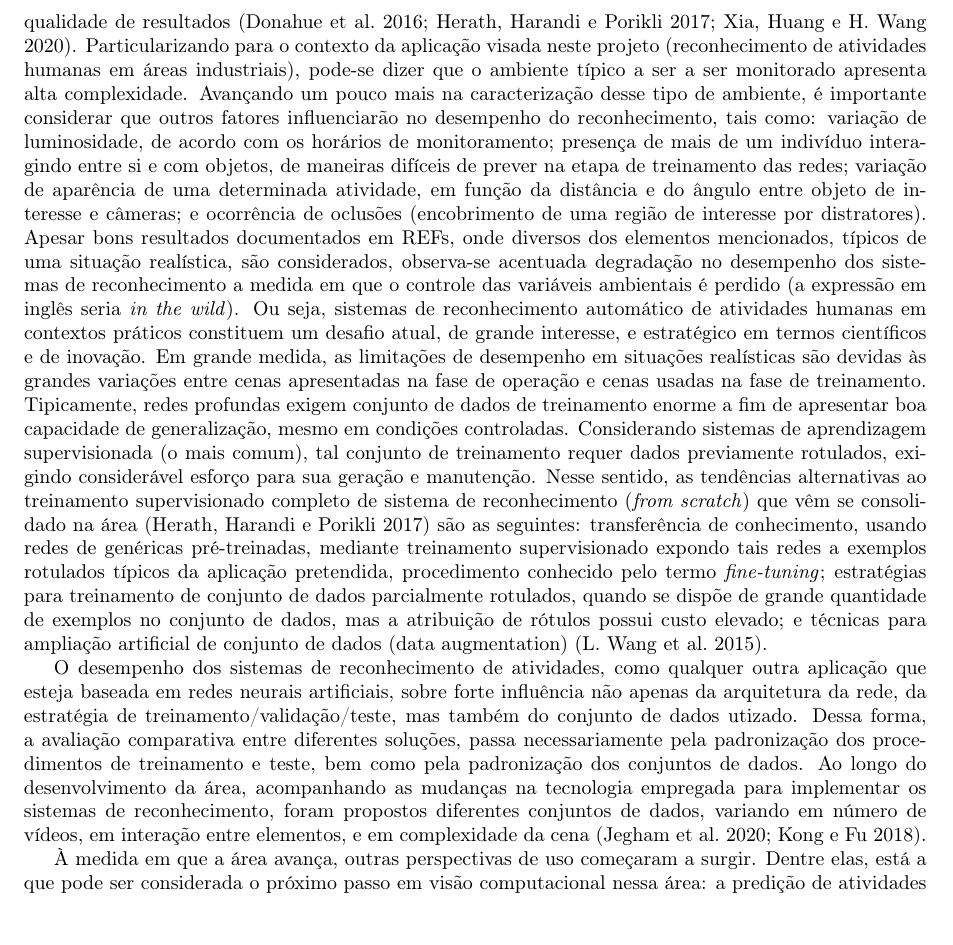
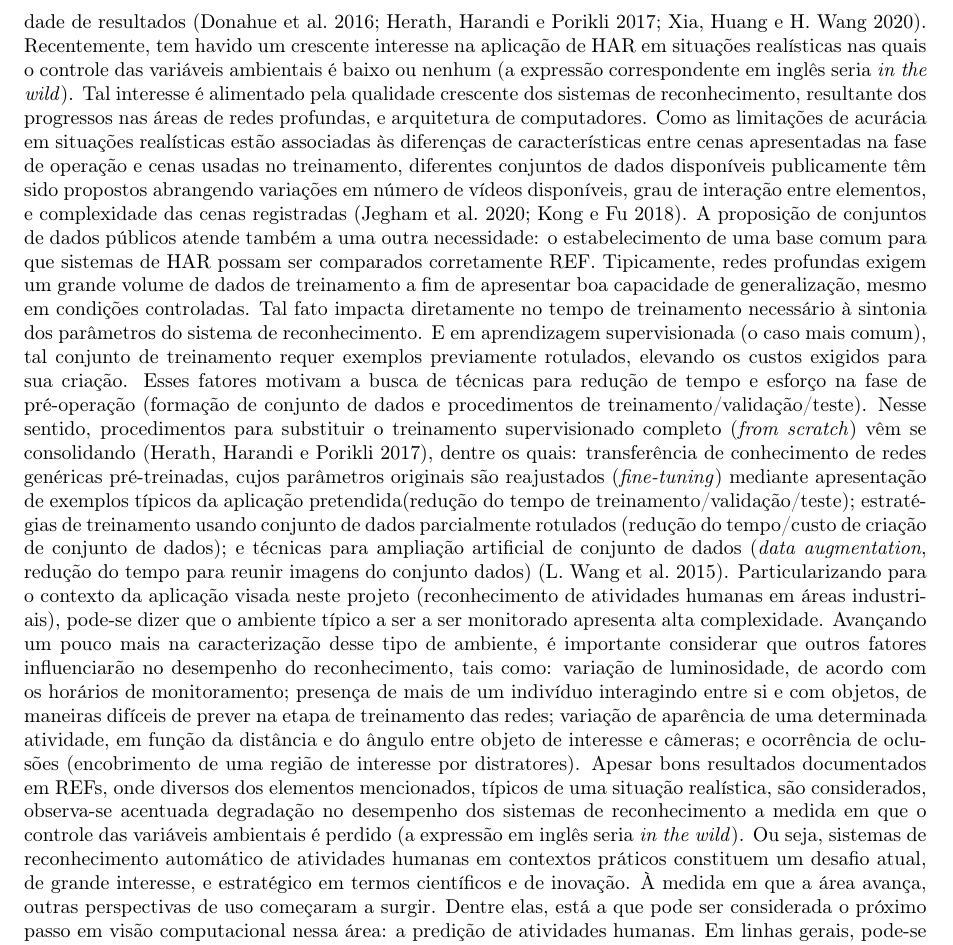
Before and after one commit to zampolo/actrec-general, a LaTeX document (main.tex, which reads revisao.tex): part of page 5 of 11, cut so that both start at the same text, the shorter picture padded with empty space. Compiled offline with pdfLaTeX.

Commit message:
Continua edição: organização de seções, correção de texto (ainda em andamento)
See: #3

```diff
--- a/revisao.tex
+++ b/revisao.tex
@@ -20,27 +20,25 @@ O conteúdo dos vídeos sob análise também interfere na qualidade dos resultad
 % cena: background
 O fundo (\emph{background}) diante do qual a atividade de interesse se desenrola é outro elemento significativo, podendo variar entre \emph{estático}, típico de ambientes controlados (estúdio de gravação ou laboratório de pesquisa, por exemplo), e altamente dinâmico, como em ruas de grandes cidades ou áreas abertas com a presença de diversas pessoas realizando diferentes atividades simultanemente. A dificuldade do reconhecimento tende a aumentar quanto maior a dinâmica do fundo, pois além da tarefa de estimar a atividade de interesse, o sistema precisa diferenciá-la da movimentação típica da cena.
 %
-%
 
 %2- **Present state** of the research;
 Atualmente, a tendência e o estado da arte em HAR compreendem técnicas baseadas em redes neurais artificiais profundas. As razões são as mesmas que em outras áreas da visão computacional: os bons resultados decorrentes, em grande parte, da capacidade dessas redes em selecionar automaticamente os atributos mais adequados para a solução de um dado problema, considerando o conjunto de dados disponível. Contudo, um dos principais limitantes de desempenho, segundo \textcite{yao-2019}, é a representação da dependência temporal entre ações, necessária para a caracterização de uma atividade complexa.
 % abordagens: multi-stream, 3D, LSTM
 Grosso modo, são duas as principais abordagens mais bem sucedidas em representação temporal. A primeira que trataremos é denominada \emph{multi-stream}, e procura caracterizar informações temporais e espaciais em dois ramos separados na rede neural profunda. O ramo temporal geralmente tem como entrada o fluxo óptico (ou estimativas deste) de cada quadro de vídeo, ao passo que o ramo espacial recebe o quadro propriamente dito. Cada uma das entradas passa por etapas de extração automática de atributos nas camadas convolucionais da rede, cujos resultados são processados e fundidos oportunamente para fins da classificação final. O uso de fluxo óptico, contudo, tem suas desvantagens uma vez que seu cálculo requer quadros adjacentes ao quadro de interesse, resultando em aumento de complexidade computacional e, consequentemente, dificuldade de implementação em tempo real. Em vídeo codificado, há propostas que prescindem do fluxo óptico substituindo-o pelo uso dos vetores de movimento~\parencite{yao-2019}. A segunda, denominada espaço-temporal, emprega redes profundas 3D, pretendendo reunir em um único fluxo informações temporais e espaciais simultaneamente. Ainda motivado pelas inconveniências do uso do fluxo óptico e pela necessidade de caracterização da informação temporal de longo e curto prazo no entendimento de atividades complexas, técnicas baseadas em redes profundas recursivas, tais como a LSTM (\emph{long short-term memory})~\parencite{hochreiter-1997}, têm sido propostas, apresentando compromisso competitivo entre complexidade computacional e qualidade de resultados~\parencite{donahue-2016, herath-2017, xia-2020}.
+% situações realísticas e conjunto de dados
+Recentemente, tem havido um crescente interesse na aplicação de HAR em situações realísticas nas quais o controle das variáveis ambientais é baixo ou nenhum (a expressão correspondente em inglês seria \emph{in the wild}). Tal interesse é alimentado pela qualidade crescente dos sistemas de reconhecimento, resultante dos progressos nas áreas de redes profundas, e arquitetura de computadores. Como as limitações de acurácia em situações realísticas estão associadas às diferenças de características entre cenas apresentadas na fase de operação e cenas usadas no treinamento, diferentes conjuntos de dados disponíveis publicamente têm sido propostos abrangendo variações em número de vídeos disponíveis, grau de interação entre elementos, e complexidade das cenas registradas~\parencite{jegham-2020, kongr-2018}. A proposição de conjuntos de dados públicos atende também a uma outra necessidade: o estabelecimento de uma base comum para que sistemas de HAR possam ser comparados corretamente REF.
+% esforço de criação e manutenção de dataset x estratégias alternativas de treinamento
+ Tipicamente, redes profundas exigem um grande volume de dados de treinamento a fim de apresentar boa capacidade de generalização, mesmo em condições controladas. Tal fato impacta diretamente no tempo de treinamento necessário à sintonia dos parâmetros do sistema de reconhecimento. E em aprendizagem supervisionada (o caso mais comum), tal conjunto de treinamento requer exemplos previamente rotulados, elevando os custos exigidos para sua criação. Esses fatores motivam a busca de técnicas para redução de tempo e esforço na fase de pré-operação (formação de conjunto de dados e procedimentos de treinamento/validação/teste). Nesse sentido, procedimentos para  substituir o treinamento supervisionado completo (\emph{from scratch}) vêm se consolidando~\parencite{herath-2017}, dentre os quais: transferência de conhecimento de redes genéricas pré-treinadas, cujos parâmetros originais são reajustados  (\emph{fine-tuning}) mediante apresentação de exemplos típicos da aplicação pretendida(redução do tempo de treinamento/validação/teste); estratégias de treinamento usando conjunto de dados parcialmente rotulados (redução do tempo/custo de criação de conjunto de dados); e técnicas para ampliação artificial de conjunto de dados (\emph{data augmentation}, redução do tempo para reunir imagens do conjunto dados)~\parencite{wang-2015}.
 %
 %
-% >> I'm here !!
+% >> I'm here
+% 6- Indicate an **open problem**;
 Particularizando para o contexto da aplicação visada neste projeto (reconhecimento de atividades humanas em áreas industriais), pode-se dizer que o ambiente típico a ser a ser monitorado apresenta alta complexidade. Avançando um pouco mais na caracterização desse tipo de ambiente, é importante considerar que outros fatores influenciarão no desempenho do reconhecimento, tais como: variação de luminosidade, de acordo com os horários de monitoramento; presença de mais de um indivíduo interagindo entre si e com objetos, de maneiras difíceis de prever na etapa de treinamento das redes; variação de aparência de uma determinada atividade, em função da distância e do ângulo entre objeto de interesse e câmeras; e ocorrência de oclusões (encobrimento de uma região de interesse por distratores).
 %
 Apesar bons resultados documentados em REFs, onde diversos dos elementos mencionados, típicos de uma situação realística, são considerados, observa-se acentuada degradação no desempenho dos sistemas de reconhecimento a medida em que o controle das variáveis ambientais é perdido (a expressão em inglês seria \emph{in the wild}). Ou seja, sistemas de reconhecimento automático de atividades humanas em contextos práticos constituem um desafio atual, de grande interesse, e estratégico em termos científicos e de inovação.
 %
-Em grande medida, as limitações de desempenho em situações realísticas são devidas às grandes variações entre cenas apresentadas na fase de operação e cenas usadas na fase de treinamento. Tipicamente, redes profundas exigem  conjunto de dados de treinamento enorme a fim de apresentar boa capacidade de generalização, mesmo em condições controladas. Considerando sistemas de aprendizagem supervisionada (o mais comum), tal conjunto de treinamento requer dados previamente rotulados, exigindo considerável esforço para sua geração e manutenção. Nesse sentido, as tendências alternativas ao treinamento supervisionado completo de sistema de reconhecimento (\emph{from scratch}) que vêm se consolidado na área~\parencite{herath-2017} são as seguintes: transferência de conhecimento, usando redes de genéricas pré-treinadas, mediante treinamento supervisionado expondo tais redes a exemplos rotulados típicos da aplicação pretendida, procedimento conhecido pelo termo \emph{fine-tuning}; estratégias para treinamento de conjunto de dados parcialmente rotulados, quando se dispõe de grande quantidade de exemplos no conjunto de dados, mas a atribuição de rótulos possui custo elevado; e técnicas para ampliação artificial de conjunto de dados (data augmentation)~\parencite{wang-2015}.
-
-% Falar sobre datasets
-O desempenho dos sistemas de reconhecimento de atividades, como qualquer outra aplicação que esteja baseada em redes neurais artificiais, sobre forte influência não apenas da arquitetura da rede, da estratégia de treinamento/validação/teste, mas também do conjunto de dados utizado. Dessa forma, a avaliação comparativa entre diferentes soluções, passa necessariamente pela padronização dos procedimentos de treinamento e teste, bem como pela padronização dos conjuntos de dados.  Ao longo do desenvolvimento da área, acompanhando as mudanças na tecnologia empregada para implementar os sistemas de reconhecimento, foram propostos diferentes conjuntos de dados, variando em número de vídeos, em interação entre elementos, e em complexidade da cena~\parencite{jegham-2020, kongr-2018}.
-
-%5- **Methodological implications**;
-%6- Indicate an **open problem**;
 À medida em que a área avança, outras perspectivas de uso começaram a surgir. Dentre elas, está a que pode ser considerada o próximo passo em visão computacional nessa área: a predição de atividades humanas. Em linhas gerais, pode-se considerar que a distinção entre reconhecimento e predição está na localização temporal pretendida da estimativa de atividade fornecida pelo sistema~\parencite{kongr-2018}. Para um mesmo conjunto de entrada, o reconhecimento visa identificar a ação ocorrida ou caracterizada nesse conjunto de entrada. Por sua vez, a predição fornecerá uma estimativa da atividade que ocorrerá nos quadros de vídeo seguintes ao conjunto de entrada. O reconhecimento olha para o passado, enquanto que a predição considera o passado para projetar uma aposta sobre o que virá em seguida. Claramente, o problema da predição é bem mais desafiador, mas possui um apelo bastante evidente em direção autônoma e ambientes inteligentes voltados para segurança e prevenção de acidentes, onde melhor que remediar é previnir. No aspecto técnico e de implementação dos sistemas, predição e reconhecimento são semelhantes. Contudo, em relação aos resultados, a qualidade da predição é acentuadamente menor que em reconhecimento, aumentando ainda mais com o distanciamento temporal entre conjunto de entrada e predição. A representação temporal e da sucessão de ações/atividades assume importância ainda maior na tarefa de predição.
+%
 %7- The **contribution**  to the area
 % uma outra contribuição pode ser a criação de um dataset que ficará disponível? Segredo industrical em risco !!
 Alinhada com o estado da arte, problemas em aberto e tendências em reconhecimento automático de atividades humanas, a presente proposta de pesquisa estabelece como tópicos prioritários de investigação: o uso de dados de entrada  multimodais, ou seja outros tipos de entrada além do vídeo, para melhorar o desempenho do sistema de reconhecimento em ambientes de alta complexidade; a exploração de mecanismos de interpretação do sinais de entrada para identificar atributos que permitam reconhecer ações de curto prazo, fator chave para melhorar a qualidade de sistemas de predição visando segurança e proteção em ambientes industriais; o aperfeiçoamento de abordagens para transferência efetiva de conhecimento, mediante o uso de redes pré-treinadas; e o desenvolvimento de esquema de treinamento com conjunto de dados parcialmente rotulados.
```
